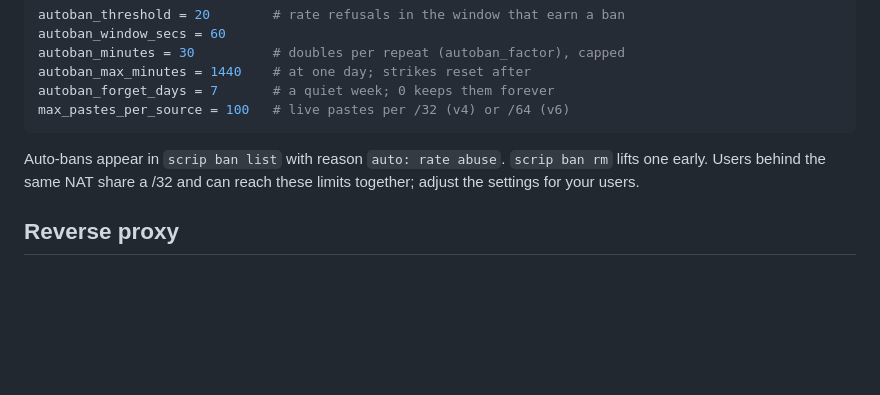
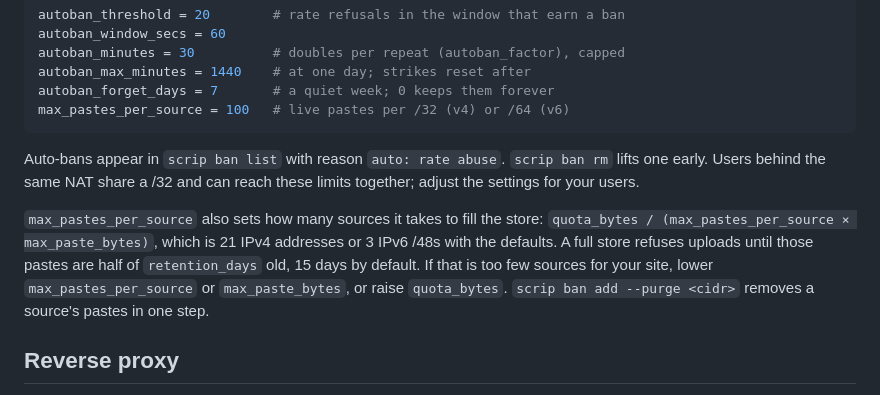
Before and after one commit to AcidDemon/scrip, a Markdown page: deploy/README.md, the part around the change. Rendered like a GitHub page; blank space fills up the shorter version.

```diff
--- a/deploy/README.md
+++ b/deploy/README.md
@@ -196,6 +196,14 @@ Auto-bans appear in `scrip ban list` with reason `auto: rate abuse`.
 `scrip ban rm` lifts one early. Users behind the same NAT share a /32 and can
 reach these limits together; adjust the settings for your users.
 
+`max_pastes_per_source` also sets how many sources it takes to fill the store:
+`quota_bytes / (max_pastes_per_source × max_paste_bytes)`, which is 21 IPv4
+addresses or 3 IPv6 /48s with the defaults. A full store refuses uploads until
+those pastes are half of `retention_days` old, 15 days by default. If that is
+too few sources for your site, lower
+`max_pastes_per_source` or `max_paste_bytes`, or raise `quota_bytes`.
+`scrip ban add --purge <cidr>` removes a source's pastes in one step.
+
 ## Reverse proxy
 
 Run scrip on loopback behind a reverse proxy (nginx, Caddy, etc.) that handles TLS.
```
Also changed, not shown: docs/design.md (+9 -0 lines).
